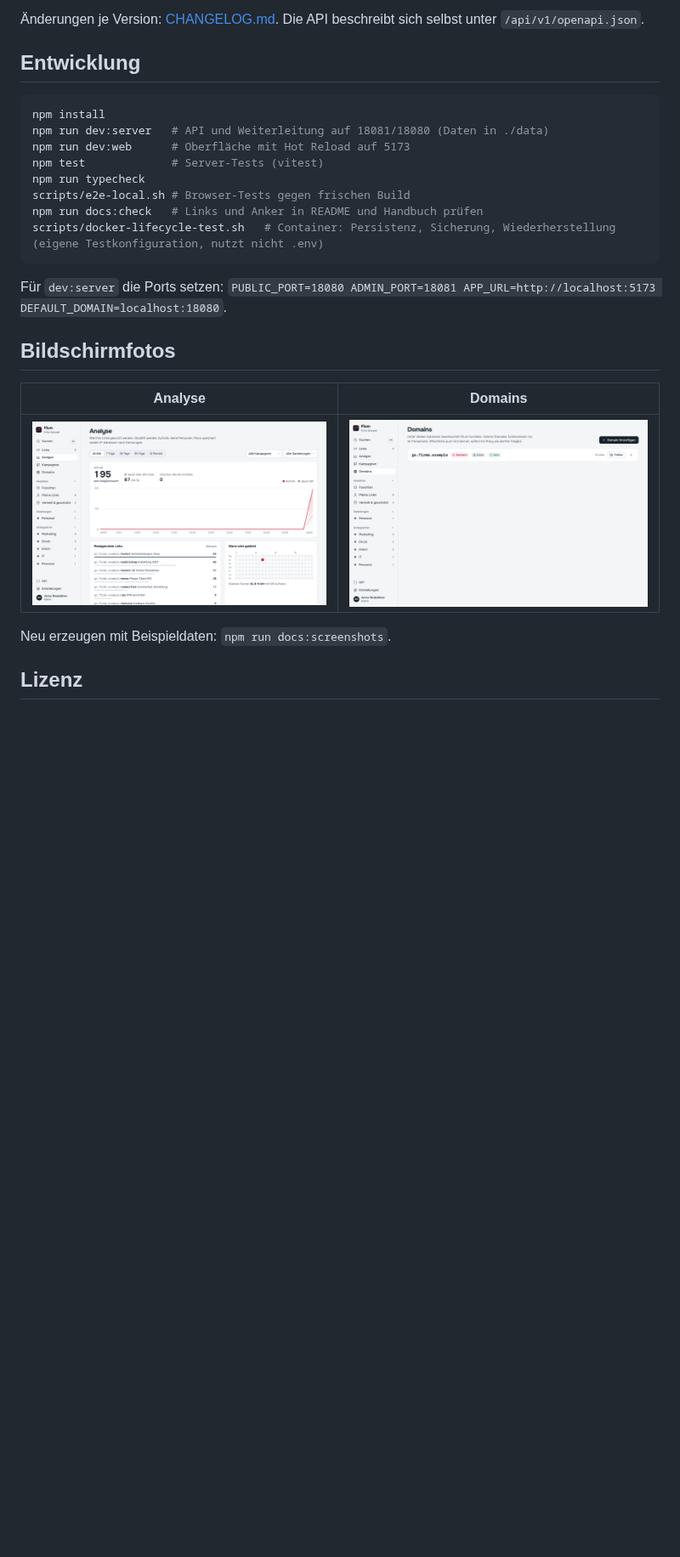
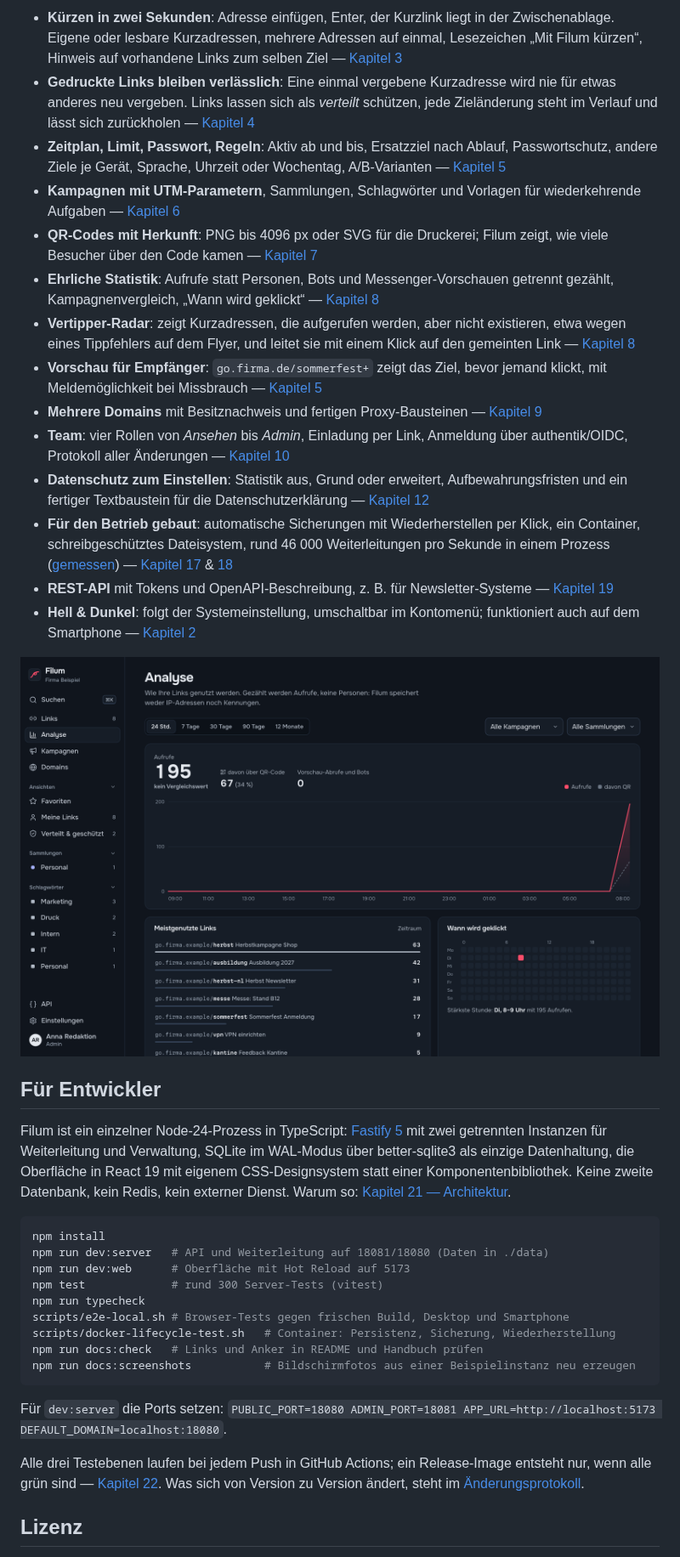
Before and after one commit to PBaumfalk/Filum, a Markdown page: README.md, the part around one of its changes. Shown at 85% size. Drawn GitHub-style; pictures changed too: docs/screenshots/analyse-dunkel.png (added); blank space fills up the shorter version.

Commit message:
README nach Saldenwerk-Muster neu geschrieben, Dunkelmodus im Handbuch
Co-Authored-By: Claude Opus 5.5 <noreply@anthropic.com>

````diff
--- a/README.md
+++ b/README.md
@@ -56,28 +67,40 @@ Die vollständige Dokumentation, verständlich für Anwenderinnen und Anwender w
 
-Änderungen je Version: [CHANGELOG.md](CHANGELOG.md). Die API beschreibt sich selbst unter `/api/v1/openapi.json`.
+- **Kürzen in zwei Sekunden**: Adresse einfügen, Enter, der Kurzlink liegt in der Zwischenablage. Eigene oder lesbare Kurzadressen, mehrere Adressen auf einmal, Lesezeichen „Mit Filum kürzen“, Hinweis auf vorhandene Links zum selben Ziel — [Kapitel 3](docs/handbuch/03-links-anlegen.md)
+- **Gedruckte Links bleiben verlässlich**: Eine einmal vergebene Kurzadresse wird nie für etwas anderes neu vergeben. Links lassen sich als *verteilt* schützen, jede Zieländerung steht im Verlauf und lässt sich zurückholen — [Kapitel 4](docs/handbuch/04-links-verwalten.md)
+- **Zeitplan, Limit, Passwort, Regeln**: Aktiv ab und bis, Ersatzziel nach Ablauf, Passwortschutz, andere Ziele je Gerät, Sprache, Uhrzeit oder Wochentag, A/B-Varianten — [Kapitel 5](docs/handbuch/05-zeitplan-schutz-regeln.md)
+- **Kampagnen mit UTM-Parametern**, Sammlungen, Schlagwörter und Vorlagen für wiederkehrende Aufgaben — [Kapitel 6](docs/handbuch/06-kampagnen-sammlungen.md)
+- **QR-Codes mit Herkunft**: PNG bis 4096 px oder SVG für die Druckerei; Filum zeigt, wie viele Besucher über den Code kamen — [Kapitel 7](docs/handbuch/07-qr-codes.md)
+- **Ehrliche Statistik**: Aufrufe statt Personen, Bots und Messenger-Vorschauen getrennt gezählt, Kampagnenvergleich, „Wann wird geklickt“ — [Kapitel 8](docs/handbuch/08-analyse.md)
+- **Vertipper-Radar**: zeigt Kurzadressen, die aufgerufen werden, aber nicht existieren, etwa wegen eines Tippfehlers auf dem Flyer, und leitet sie mit einem Klick auf den gemeinten Link — [Kapitel 8](docs/handbuch/08-analyse.md#vertipper-radar)
+- **Vorschau für Empfänger**: `go.firma.de/sommerfest+` zeigt das Ziel, bevor jemand klickt, mit Meldemöglichkeit bei Missbrauch — [Kapitel 5](docs/handbuch/05-zeitplan-schutz-regeln.md#vorschau-für-empfänger)
+- **Mehrere Domains** mit Besitznachweis und fertigen Proxy-Bausteinen — [Kapitel 9](docs/handbuch/09-domains.md)
+- **Team**: vier Rollen von *Ansehen* bis *Admin*, Einladung per Link, Anmeldung über authentik/OIDC, Protokoll aller Änderungen — [Kapitel 10](docs/handbuch/10-team-und-rechte.md)
+- **Datenschutz zum Einstellen**: Statistik aus, Grund oder erweitert, Aufbewahrungsfristen und ein fertiger Textbaustein für die Datenschutzerklärung — [Kapitel 12](docs/handbuch/12-datenschutz.md)
+- **Für den Betrieb gebaut**: automatische Sicherungen mit Wiederherstellen per Klick, ein Container, schreibgeschütztes Dateisystem, rund 46 000 Weiterleitungen pro Sekunde in einem Prozess ([gemessen](docs/handbuch/18-betrieb.md#ressourcen)) — [Kapitel 17](docs/handbuch/17-sicherung.md) & [18](docs/handbuch/18-betrieb.md)
+- **REST-API** mit Tokens und OpenAPI-Beschreibung, z. B. für Newsletter-Systeme — [Kapitel 19](docs/handbuch/19-rest-api.md)
+- **Hell & Dunkel**: folgt der Systemeinstellung, umschaltbar im Kontomenü; funktioniert auch auf dem Smartphone — [Kapitel 2](docs/handbuch/02-erste-schritte.md#die-oberfläche)
 
-## Entwicklung
+![Analyse im Dunkelmodus](docs/screenshots/analyse-dunkel.png)
+
+## Für Entwickler
+
+Filum ist ein einzelner Node-24-Prozess in TypeScript: [Fastify 5](https://fastify.dev) mit zwei getrennten Instanzen für Weiterleitung und Verwaltung, SQLite im WAL-Modus über better-sqlite3 als einzige Datenhaltung, die Oberfläche in React 19 mit eigenem CSS-Designsystem statt einer Komponentenbibliothek. Keine zweite Datenbank, kein Redis, kein externer Dienst. Warum so: [Kapitel 21 — Architektur](docs/handbuch/21-architektur.md).
 
 ```bash
 npm install
 npm run dev:server   # API und Weiterleitung auf 18081/18080 (Daten in ./data)
 npm run dev:web      # Oberfläche mit Hot Reload auf 5173
-npm test             # Server-Tests (vitest)
+npm test             # rund 300 Server-Tests (vitest)
 npm run typecheck
-scripts/e2e-local.sh # Browser-Tests gegen frischen Build
+scripts/e2e-local.sh # Browser-Tests gegen frischen Build, Desktop und Smartphone
+scripts/docker-lifecycle-test.sh   # Container: Persistenz, Sicherung, Wiederherstellung
 npm run docs:check   # Links und Anker in README und Handbuch prüfen
-scripts/docker-lifecycle-test.sh   # Container: Persistenz, Sicherung, Wiederherstellung (eigene Testkonfiguration, nutzt nicht .env)
+npm run docs:screenshots           # Bildschirmfotos aus einer Beispielinstanz neu erzeugen
 ```
 
 Für `dev:server` die Ports setzen: `PUBLIC_PORT=18080 ADMIN_PORT=18081 APP_URL=http://localhost:5173 DEFAULT_DOMAIN=localhost:18080`.
 
-## Bildschirmfotos
-
-| Analyse | Domains |
-| --- | --- |
-| ![Analyse](docs/screenshots/analyse.png) | ![Domains](docs/screenshots/domains.png) |
-
-Neu erzeugen mit Beispieldaten: `npm run docs:screenshots`.
+Alle drei Testebenen laufen bei jedem Push in GitHub Actions; ein Release-Image entsteht nur, wenn alle grün sind — [Kapitel 22](docs/handbuch/22-tests.md). Was sich von Version zu Version ändert, steht im [Änderungsprotokoll](CHANGELOG.md).
 
 ## Lizenz
 
````
Also changed, not shown: other parts of README.md (+45 -28 lines), CHANGELOG.md (+6 -0 lines), docs/handbuch/02-erste-schritte.md (+4 -0 lines), docs/screenshots/composer-ergebnis.png, docs/screenshots/link-editor.png, 1 other file.
